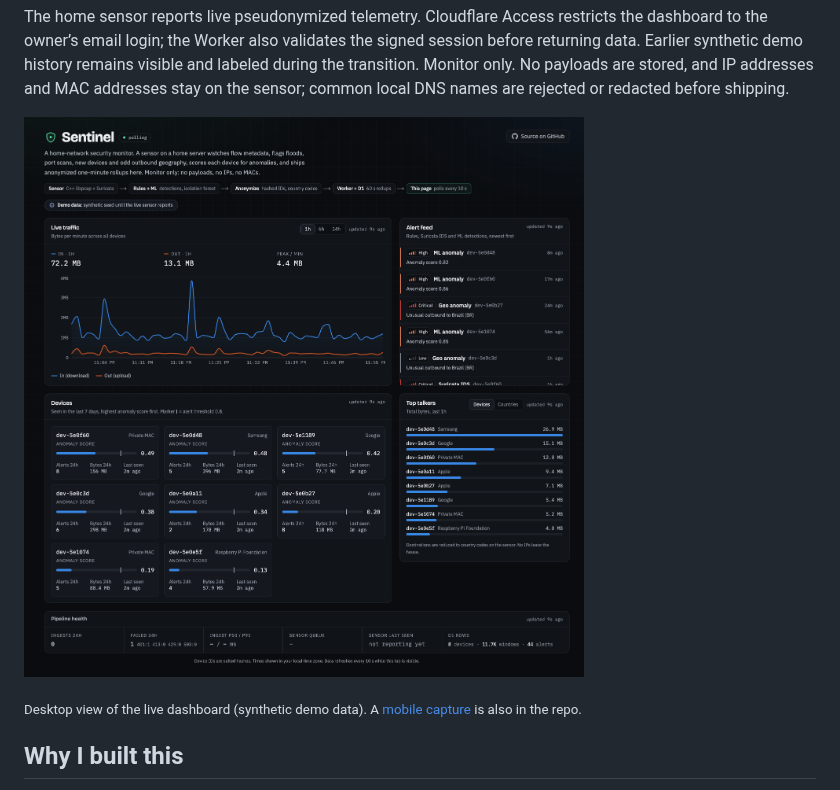
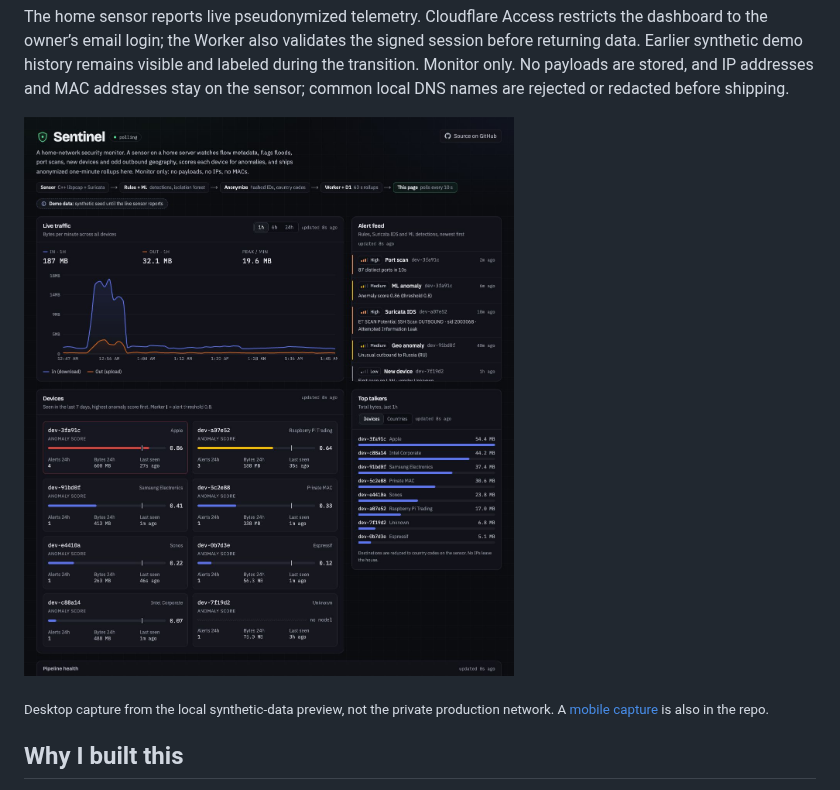
Before and after one commit to SolomonSmith-dev/sentinel, a Markdown page: README.md, the part around the change. GitHub-like rendering; pictures changed too: docs/images/dashboard-desktop.png.

Commit message:
Refresh dashboard screenshots using synthetic preview data

```diff
--- a/README.md
+++ b/README.md
@@ -16,7 +16,7 @@ The home sensor reports live pseudonymized telemetry. Cloudflare Access restrict
 
 ![Sentinel dashboard, desktop](docs/images/dashboard-desktop.png)
 
-<sub>Desktop view of the live dashboard (synthetic demo data). A [mobile capture](docs/images/dashboard-mobile.png) is also in the repo.</sub>
+<sub>Desktop capture from the local synthetic-data preview, not the private production network. A [mobile capture](docs/images/dashboard-mobile.png) is also in the repo.</sub>
 
 ## Why I built this
 
```
Also changed, not shown: docs/images/dashboard-mobile.png.
